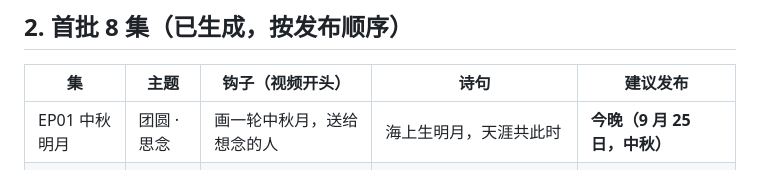
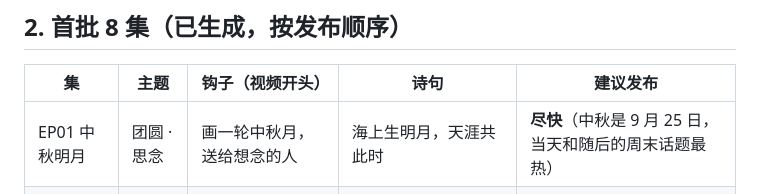
Before and after one commit to MbappeWU/Project-Test, a Markdown page: sandscroll/docs/短视频运营手册.md, the part around the change. GitHub-like rendering.

Commit message:
docs: make the EP01 posting advice independent of the current date
Co-Authored-By: Claude Opus 5.5 <noreply@anthropic.com>
Claude-Session: https://claude.ai/code/session_01GJr44sHpZbQoY3vsGB1eYS

```diff
--- a/sandscroll/docs/短视频运营手册.md
+++ b/sandscroll/docs/短视频运营手册.md
@@ -18,7 +18,7 @@
 
 | 集 | 主题 | 钩子（视频开头） | 诗句 | 建议发布 |
 |---|---|---|---|---|
-| EP01 中秋明月 | 团圆 · 思念 | 画一轮中秋月，送给想念的人 | 海上生明月，天涯共此时 | **今晚（9 月 25 日，中秋）** |
+| EP01 中秋明月 | 团圆 · 思念 | 画一轮中秋月，送给想念的人 | 海上生明月，天涯共此时 | **尽快**（中秋是 9 月 25 日，当天和随后的周末话题最热） |
 | EP02 熊猫 | 坚持 | 熊猫教会我的事：咬定青山不放松 | 咬定青山不放松，立根原在破岩中 | 第 2 天 |
 | EP03 长城 | 坚持 · 同心 | 长城不是一天建成的 | 志合者，不以山海为远 | 第 3 天 |
 | EP04 远航 | 奋斗 · 梦想 | 给正在努力的你：长风破浪会有时 | 长风破浪会有时，直挂云帆济沧海 | 第 4 天（周一早上更合适） |
```
